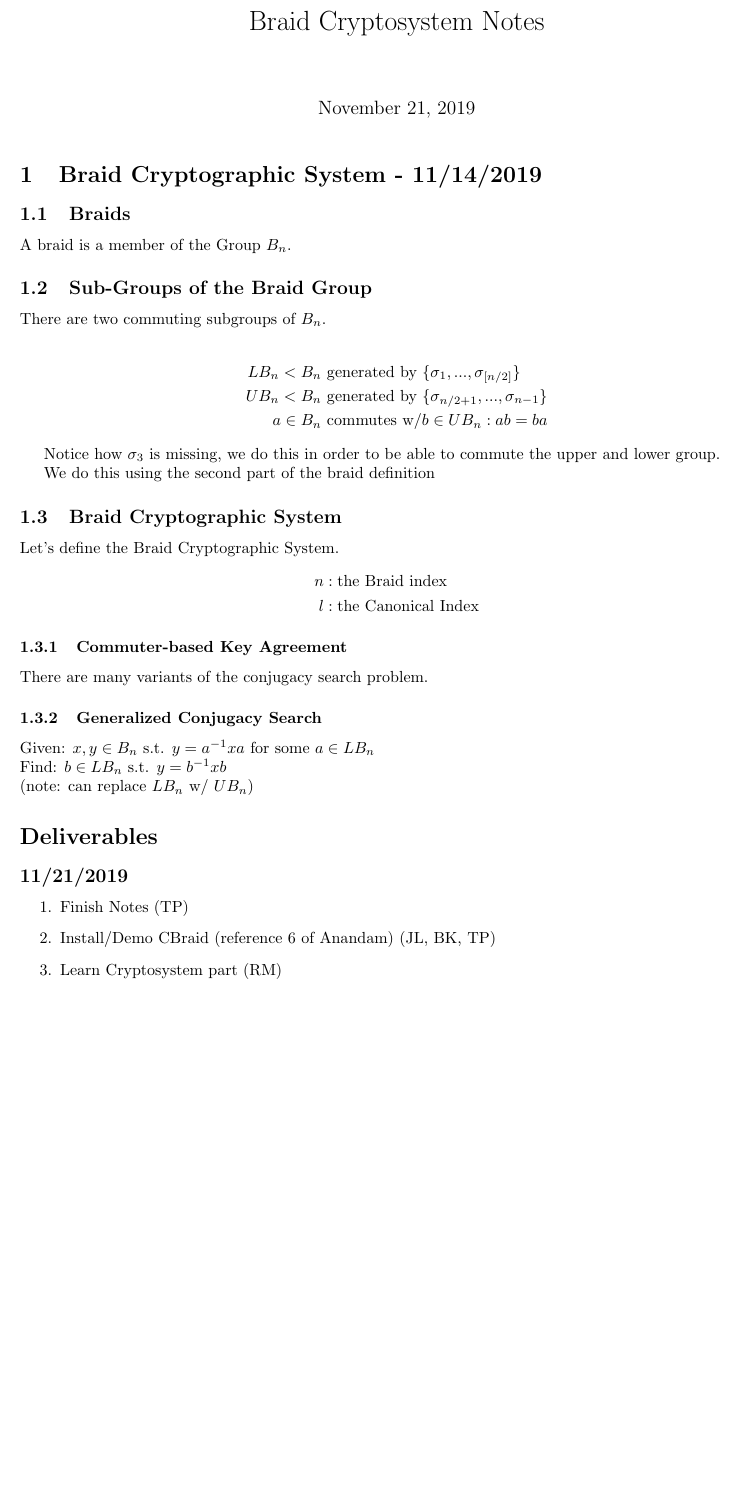
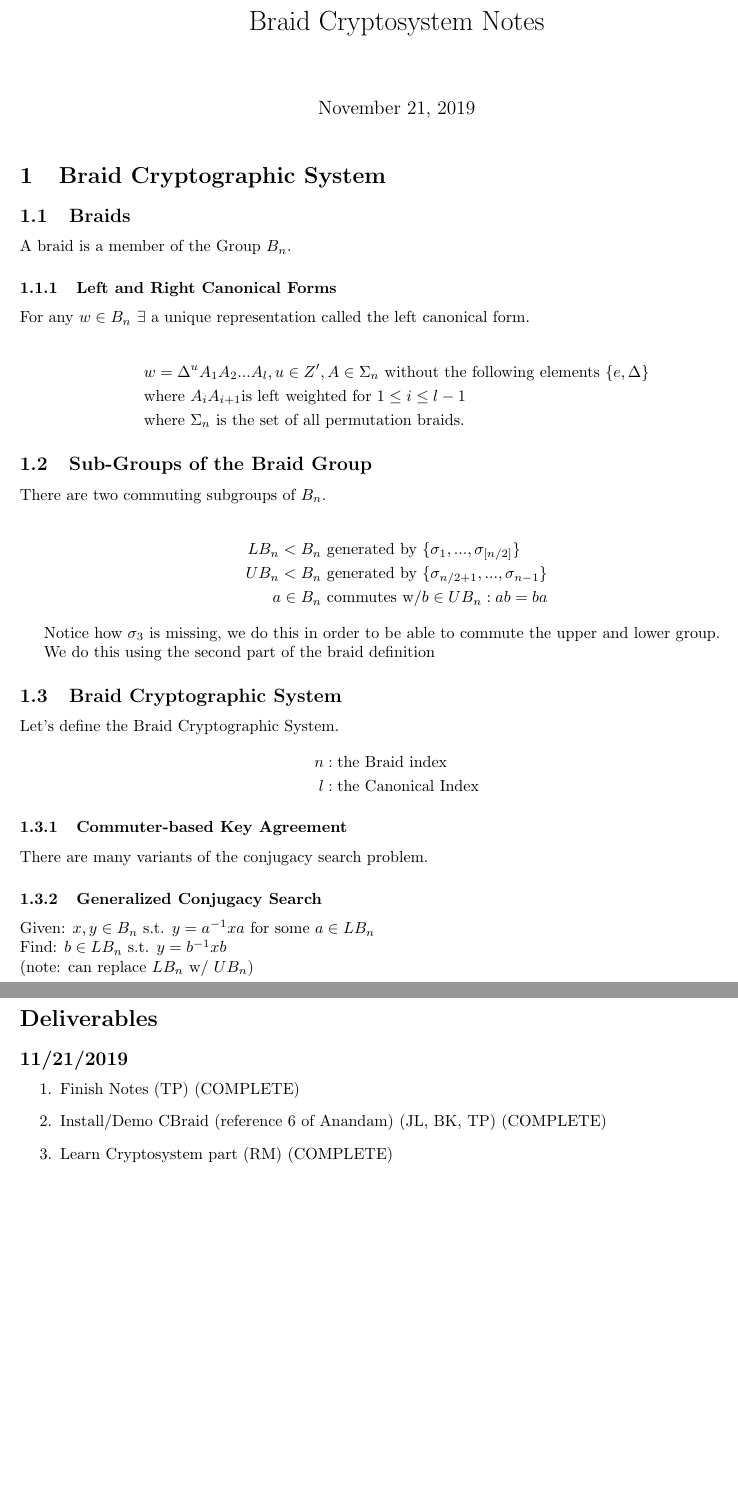
Before and after one commit to pawlactb/BraidCrypto, a LaTeX document (Notes/LaTeX/braidcryptosystem.tex): part of the page before the commit and two parts of pages 1 and 2 of 2 after it, the two joined at a grey line, cut so that both start at the same text, the shorter picture padded with empty space. Compiled offline with pdfLaTeX.

Commit message:
partially updated notes

```diff
--- a/Notes/LaTeX/braidcryptosystem.tex
+++ b/Notes/LaTeX/braidcryptosystem.tex
@@ -10,10 +10,20 @@
 \begin{document}
 	\maketitle
 
-	\section{Braid Cryptographic System - 11/14/2019}
+	\section{Braid Cryptographic System}
 
 	\subsection{Braids}
 	A braid is a member of the Group $B_n$.
+
+	\subsubsection{Left and Right Canonical Forms}
+
+	For any $w \in B_n$ $\exists$ a unique representation called the left canonical form.
+
+	\begin{align*}
+		&w = \Delta^u A_1 A_2 ... A_l, u \in Z', A \in \Sigma_n \text{ without the following elements } \{ e, \Delta \} \\
+		&\text{where } A_i A_{i+1} \text{is left weighted for } 1 \leq i \leq l - 1 \\
+		&\text{where } \Sigma_n \text{ is the set of all permutation braids.}
+	\end{align*}
 
 	\subsection{Sub-Groups of the Braid Group}
 	There are two commuting subgroups of $B_n$.
@@ -48,9 +58,11 @@
 	\section*{Deliverables}
 	\subsection*{11/21/2019}
 	\begin{enumerate}
-		\item Finish Notes (TP)
-		\item Install/Demo CBraid (reference 6 of Anandam) (JL, BK, TP)
-		\item Learn Cryptosystem part (RM)
+		\item Finish Notes (TP) (COMPLETE)
+		\item  Install/Demo CBraid (reference 6 of Anandam) (JL, BK, TP) (COMPLETE)
+		\item Learn Cryptosystem part (RM) (COMPLETE)
 	\end{enumerate}
 
+
+
 \end{document}
```
Also changed, not shown: Notes/BraidCrypto.pdf, Notes/LaTeX/braidcryptosystem.pdf, 3 other files.
